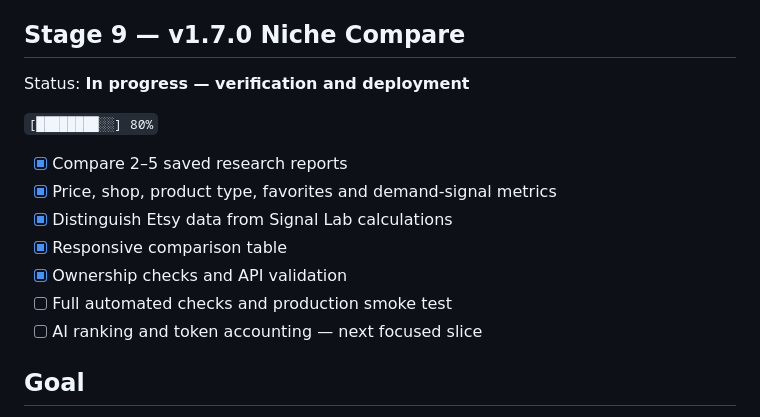
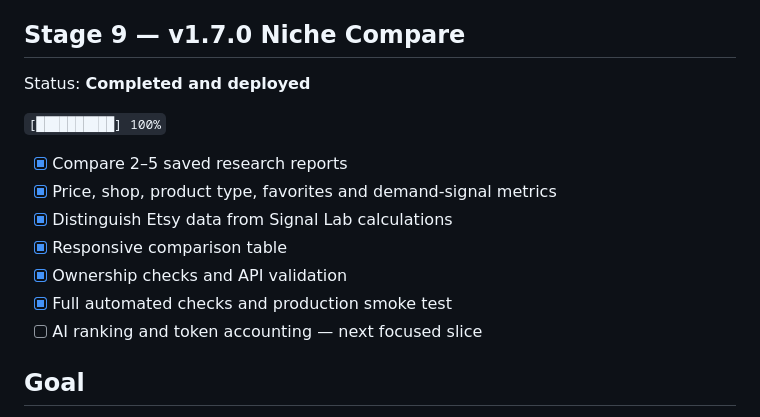
Before and after one commit to Murkin1980/etsy-market-research, a Markdown page: PROJECT_STATUS.md, the part around the change. Drawn GitHub-style.

Commit message:
Mark niche comparison deployed (#17)
Co-authored-by: Murkin1980 <murkin1980@github.com>

```diff
--- a/PROJECT_STATUS.md
+++ b/PROJECT_STATUS.md
@@ -4,16 +4,16 @@ Last updated: 2026-07-15
 
 ## Stage 9 — v1.7.0 Niche Compare
 
-Status: **In progress — verification and deployment**
+Status: **Completed and deployed**
 
-`[████████░░] 80%`
+`[██████████] 100%`
 
 - [x] Compare 2–5 saved research reports
 - [x] Price, shop, product type, favorites and demand-signal metrics
 - [x] Distinguish Etsy data from Signal Lab calculations
 - [x] Responsive comparison table
 - [x] Ownership checks and API validation
-- [ ] Full automated checks and production smoke test
+- [x] Full automated checks and production smoke test
 - [ ] AI ranking and token accounting — next focused slice
 
 ## Goal
```
